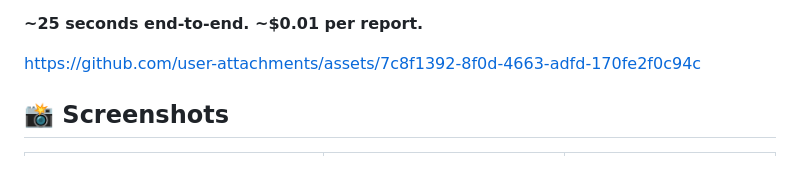
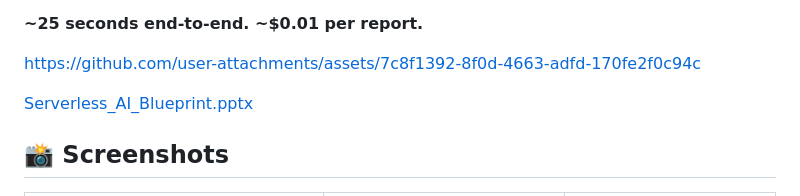
Before and after one commit to SatvikReddyTanuboddi1/AWS-AI-Powered-Company-Intelligence-Platform, a Markdown page: README.md, the part around the change. Rendered like a GitHub page; blank space fills up the shorter version.

Commit message:
Add link to Serverless AI Blueprint presentation
Added link to Serverless_AI_Blueprint.pptx in README.

```diff
--- a/README.md
+++ b/README.md
@@ -19,6 +19,8 @@ Enter any public company ticker → the platform automatically:
 
 
 https://github.com/user-attachments/assets/7c8f1392-8f0d-4663-adfd-170fe2f0c94c
+
+[Serverless_AI_Blueprint.pptx](https://github.com/user-attachments/files/26173235/Serverless_AI_Blueprint.pptx)
 
 
 
```
